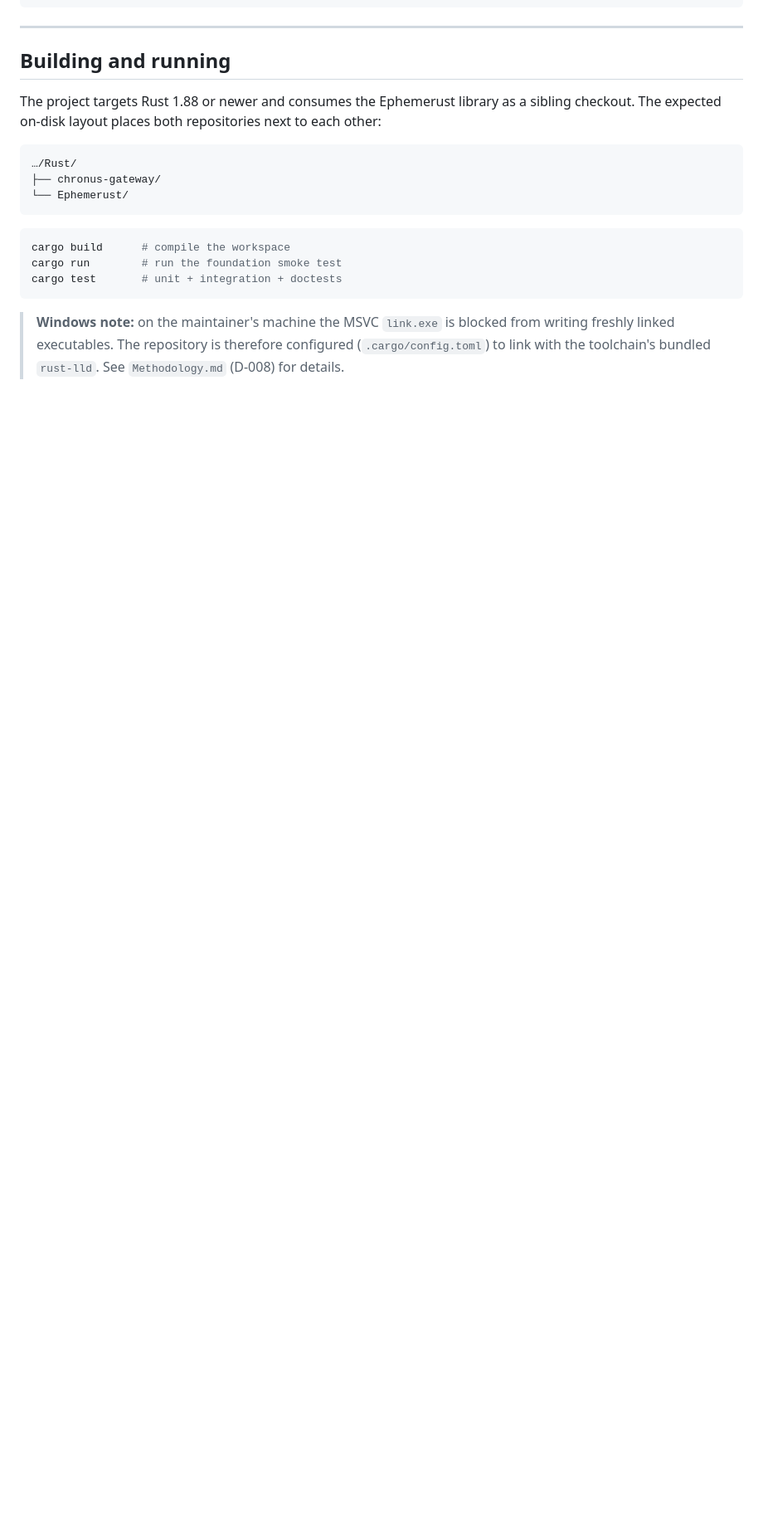
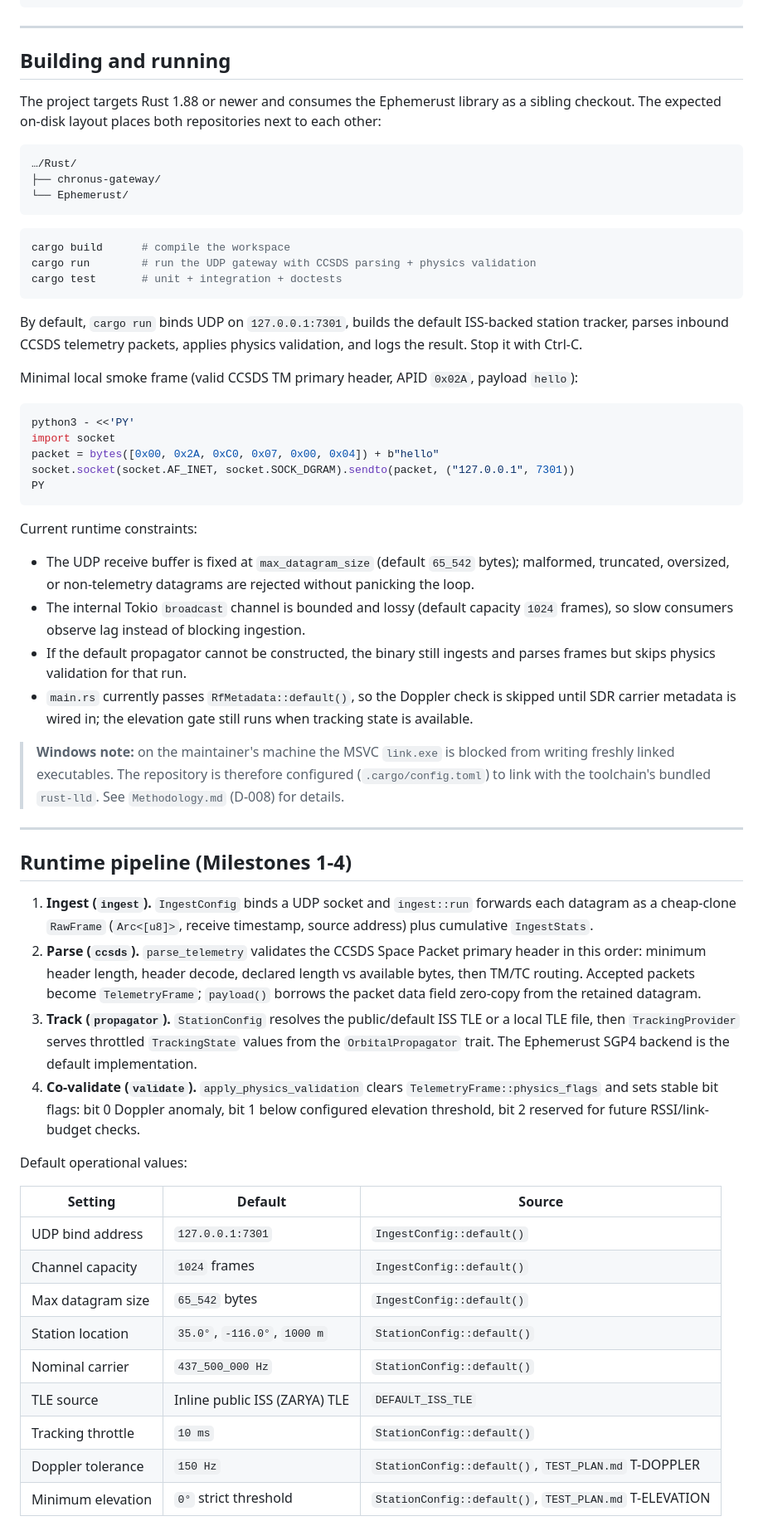
Before and after one commit to IsomorphicAlgo/chronus-gateway, a Markdown page: README.md, the part around one of its changes. Shown at 83% size. GitHub-like rendering; blank space fills up the shorter version.

Commit message:
docs: update runtime pipeline documentation
Co-authored-by: Michael Hansen <IsomorphicAlgo@users.noreply.github.com>

````diff
--- a/README.md
+++ b/README.md
@@ -79,10 +83,68 @@ checkout. The expected on-disk layout places both repositories next to each othe
 
 ```bash
 cargo build      # compile the workspace
-cargo run        # run the foundation smoke test
+cargo run        # run the UDP gateway with CCSDS parsing + physics validation
 cargo test       # unit + integration + doctests
 ```
+
+By default, `cargo run` binds UDP on `127.0.0.1:7301`, builds the default ISS-backed station
+tracker, parses inbound CCSDS telemetry packets, applies physics validation, and logs the result.
+Stop it with Ctrl-C.
+
+Minimal local smoke frame (valid CCSDS TM primary header, APID `0x02A`, payload `hello`):
+
+```bash
+python3 - <<'PY'
+import socket
+packet = bytes([0x00, 0x2A, 0xC0, 0x07, 0x00, 0x04]) + b"hello"
+socket.socket(socket.AF_INET, socket.SOCK_DGRAM).sendto(packet, ("127.0.0.1", 7301))
+PY
+```
+
+Current runtime constraints:
+
+- The UDP receive buffer is fixed at `max_datagram_size` (default `65_542` bytes); malformed,
+  truncated, oversized, or non-telemetry datagrams are rejected without panicking the loop.
+- The internal Tokio `broadcast` channel is bounded and lossy (default capacity `1024` frames), so
+  slow consumers observe lag instead of blocking ingestion.
+- If the default propagator cannot be constructed, the binary still ingests and parses frames but
+  skips physics validation for that run.
+- `main.rs` currently passes `RfMetadata::default()`, so the Doppler check is skipped until SDR
+  carrier metadata is wired in; the elevation gate still runs when tracking state is available.
 
 > **Windows note:** on the maintainer's machine the MSVC `link.exe` is blocked from writing
 > freshly linked executables. The repository is therefore configured (`.cargo/config.toml`) to
 > link with the toolchain's bundled `rust-lld`. See `Methodology.md` (D-008) for details.
+
+---
+
+## Runtime pipeline (Milestones 1-4)
+
+1. **Ingest (`ingest`).** `IngestConfig` binds a UDP socket and `ingest::run` forwards each
+   datagram as a cheap-clone `RawFrame` (`Arc<[u8]>`, receive timestamp, source address) plus
+   cumulative `IngestStats`.
+2. **Parse (`ccsds`).** `parse_telemetry` validates the CCSDS Space Packet primary header in this
+   order: minimum header length, header decode, declared length vs available bytes, then TM/TC
+   routing. Accepted packets become `TelemetryFrame`; `payload()` borrows the packet data field
+   zero-copy from the retained datagram.
+3. **Track (`propagator`).** `StationConfig` resolves the public/default ISS TLE or a local TLE
+   file, then `TrackingProvider` serves throttled `TrackingState` values from the
+   `OrbitalPropagator` trait. The Ephemerust SGP4 backend is the default implementation.
+4. **Co-validate (`validate`).** `apply_physics_validation` clears `TelemetryFrame::physics_flags`
+   and sets stable bit flags: bit 0 Doppler anomaly, bit 1 below configured elevation threshold,
+   bit 2 reserved for future RSSI/link-budget checks.
+
+Default operational values:
+
+| Setting | Default | Source |
+|---------|---------|--------|
+| UDP bind address | `127.0.0.1:7301` | `IngestConfig::default()` |
+| Channel capacity | `1024` frames | `IngestConfig::default()` |
+| Max datagram size | `65_542` bytes | `IngestConfig::default()` |
+| Station location | `35.0°`, `-116.0°`, `1000 m` | `StationConfig::default()` |
+| Nominal carrier | `437_500_000 Hz` | `StationConfig::default()` |
+| TLE source | Inline public ISS (ZARYA) TLE | `DEFAULT_ISS_TLE` |
+| Tracking throttle | `10 ms` | `StationConfig::default()` |
+| Doppler tolerance | `150 Hz` | `StationConfig::default()`, `TEST_PLAN.md` T-DOPPLER |
+| Minimum elevation | `0°` strict threshold | `StationConfig::default()`, `TEST_PLAN.md` T-ELEVATION |
+
````
Also changed, not shown: other parts of README.md (+36 -9 lines), Methodology.md (+2 -2 lines).
